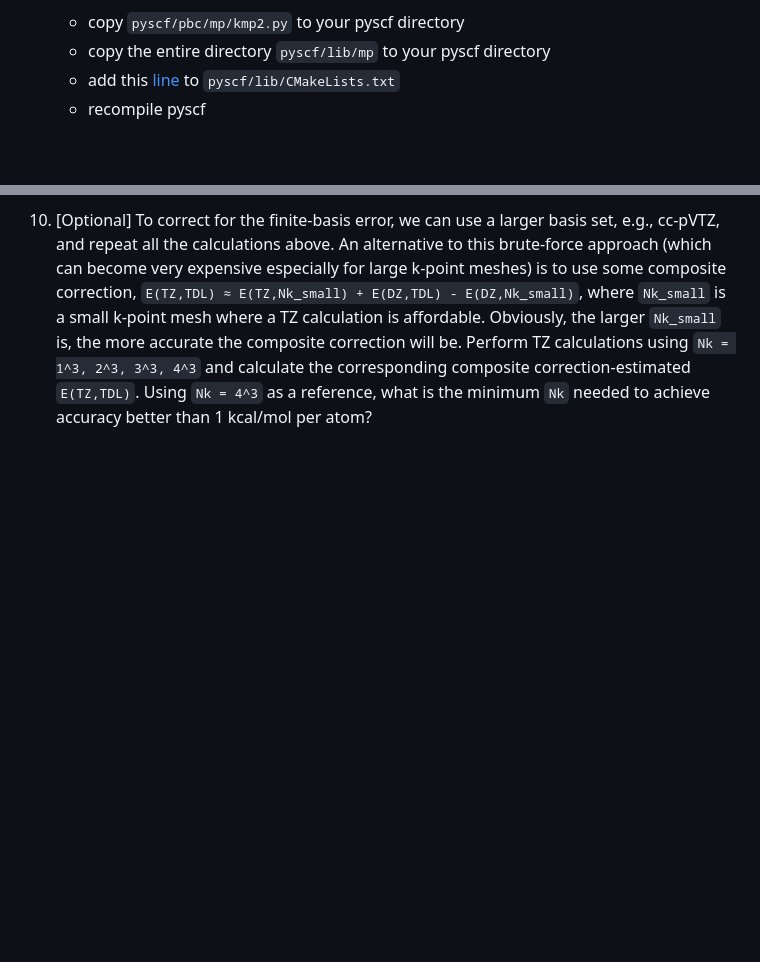
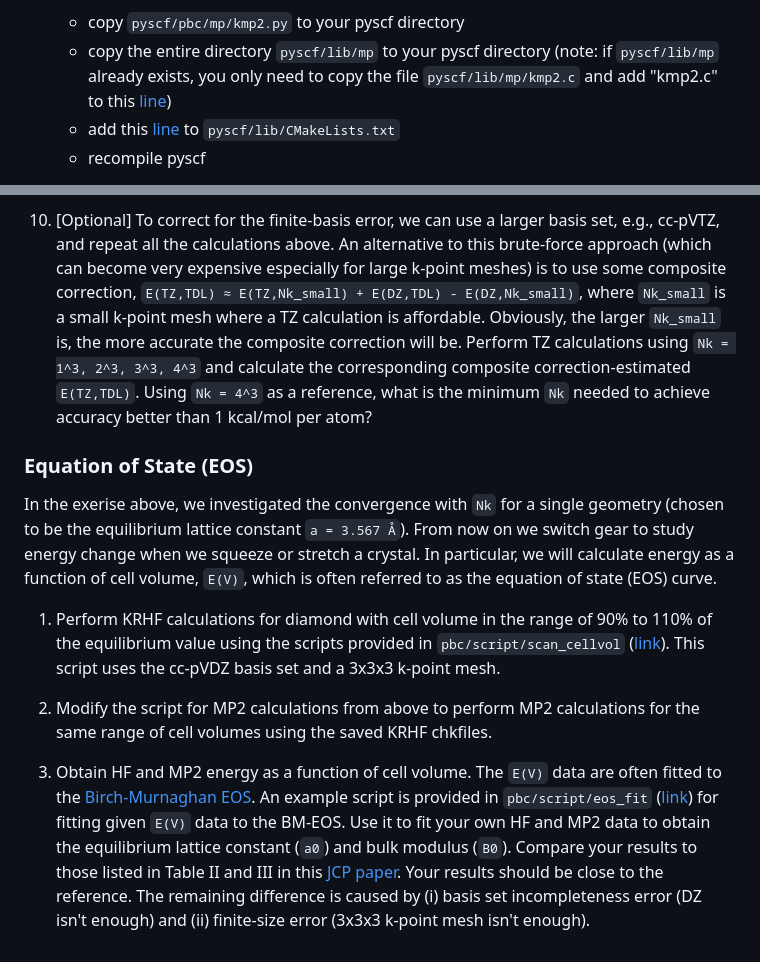
Before and after one commit to ye-chem-group/tutorial, a Markdown page: onboard/pbc/pbc.md, 2 parts joined by grey strips. GitHub-like rendering; blank space fills up the shorter version.

```diff
--- a/onboard/pbc/pbc.md
+++ b/onboard/pbc/pbc.md
@@ -35,7 +35,7 @@ One key difference between solids and molecules is that solids are intrinsically
 
 5. Now let's repeat the analysis for correlation energy evaluated at MP2 level. In `pbc/script/kpts_mp2` ([link](https://github.com/ye-chem-group/tutorial/tree/main/onboard/pbc/script/kpts_mp2)), an example pyscf script is provided, together with a shell script for automatically submitting jobs (Don't forget to set the `pyscf_path` variable before running it). [Optional] Before you run these calculations, it may be helpful to install a modified KMP2 code I wrote that in general runs 10x faster ([link](https://github.com/hongzhouye/pyscf/blob/pbc_mp2)). Following these steps:
     - copy `pyscf/pbc/mp/kmp2.py` to your pyscf directory
-    - copy the entire directory `pyscf/lib/mp` to your pyscf directory
+    - copy the entire directory `pyscf/lib/mp` to your pyscf directory (note: if `pyscf/lib/mp` already exists, you only need to copy the file `pyscf/lib/mp/kmp2.c` and add "kmp2.c" to this [line](https://github.com/hongzhouye/pyscf/blob/pbc_mp2/pyscf/lib/mp/CMakeLists.txt#L16))
     - add this [line](https://github.com/hongzhouye/pyscf/blob/pbc_mp2/pyscf/lib/CMakeLists.txt#L139) to `pyscf/lib/CMakeLists.txt`
     - recompile pyscf
 
@@ -48,3 +48,14 @@ One key difference between solids and molecules is that solids are intrinsically
 9. [Optional] Read David Sherrill's excellent [notes on BSSE](http://vergil.chemistry.gatech.edu/notes/cp.pdf). Re-do the calculation of a single carbon atom with ghost atoms from the nearest neighbor to correct for BSSE (for diamond, there are 4 nearest neighbors). How does this change your estimated $E_{\mathrm{coh}}$? (For learning how to use ghost atoms in PySCF, simply google "pyscf ghost atoms".)
 
 10. [Optional] To correct for the finite-basis error, we can use a larger basis set, e.g., cc-pVTZ, and repeat all the calculations above. An alternative to this brute-force approach (which can become very expensive especially for large k-point meshes) is to use some composite correction, `E(TZ,TDL) ≈ E(TZ,Nk_small) + E(DZ,TDL) - E(DZ,Nk_small)`, where `Nk_small` is a small k-point mesh where a TZ calculation is affordable. Obviously, the larger `Nk_small` is, the more accurate the composite correction will be. Perform TZ calculations using `Nk = 1^3, 2^3, 3^3, 4^3` and calculate the corresponding composite correction-estimated `E(TZ,TDL)`. Using `Nk = 4^3` as a reference, what is the minimum `Nk` needed to achieve accuracy better than 1 kcal/mol per atom?
+
+
+### Equation of State (EOS)
+
+In the exerise above, we investigated the convergence with `Nk` for a single geometry (chosen to be the equilibrium lattice constant `a = 3.567 Å`). From now on we switch gear to study energy change when we squeeze or stretch a crystal. In particular, we will calculate energy as a function of cell volume, `E(V)`, which is often referred to as the equation of state (EOS) curve.
+
+1. Perform KRHF calculations for diamond with cell volume in the range of 90% to 110% of the equilibrium value using the scripts provided in `pbc/script/scan_cellvol` ([link](https://github.com/ye-chem-group/tutorial/tree/main/onboard/pbc/script/scan_cellvol)). This script uses the cc-pVDZ basis set and a 3x3x3 k-point mesh.
+
+2. Modify the script for MP2 calculations from above to perform MP2 calculations for the same range of cell volumes using the saved KRHF chkfiles.
+
+3. Obtain HF and MP2 energy as a function of cell volume. The `E(V)` data are often fitted to the [Birch-Murnaghan EOS](https://en.wikipedia.org/wiki/Birch%E2%80%93Murnaghan_equation_of_state). An example script is provided in `pbc/script/eos_fit` ([link](https://github.com/ye-chem-group/tutorial/tree/main/onboard/pbc/script/eos_fit)) for fitting given `E(V)` data to the BM-EOS. Use it to fit your own HF and MP2 data to obtain the equilibrium lattice constant (`a0`) and bulk modulus (`B0`). Compare your results to those listed in Table II and III in this [JCP paper](https://doi.org/10.1063/5.0119633). Your results should be close to the reference. The remaining difference is caused by (i) basis set incompleteness error (DZ isn't enough) and (ii) finite-size error (3x3x3 k-point mesh isn't enough).
```
